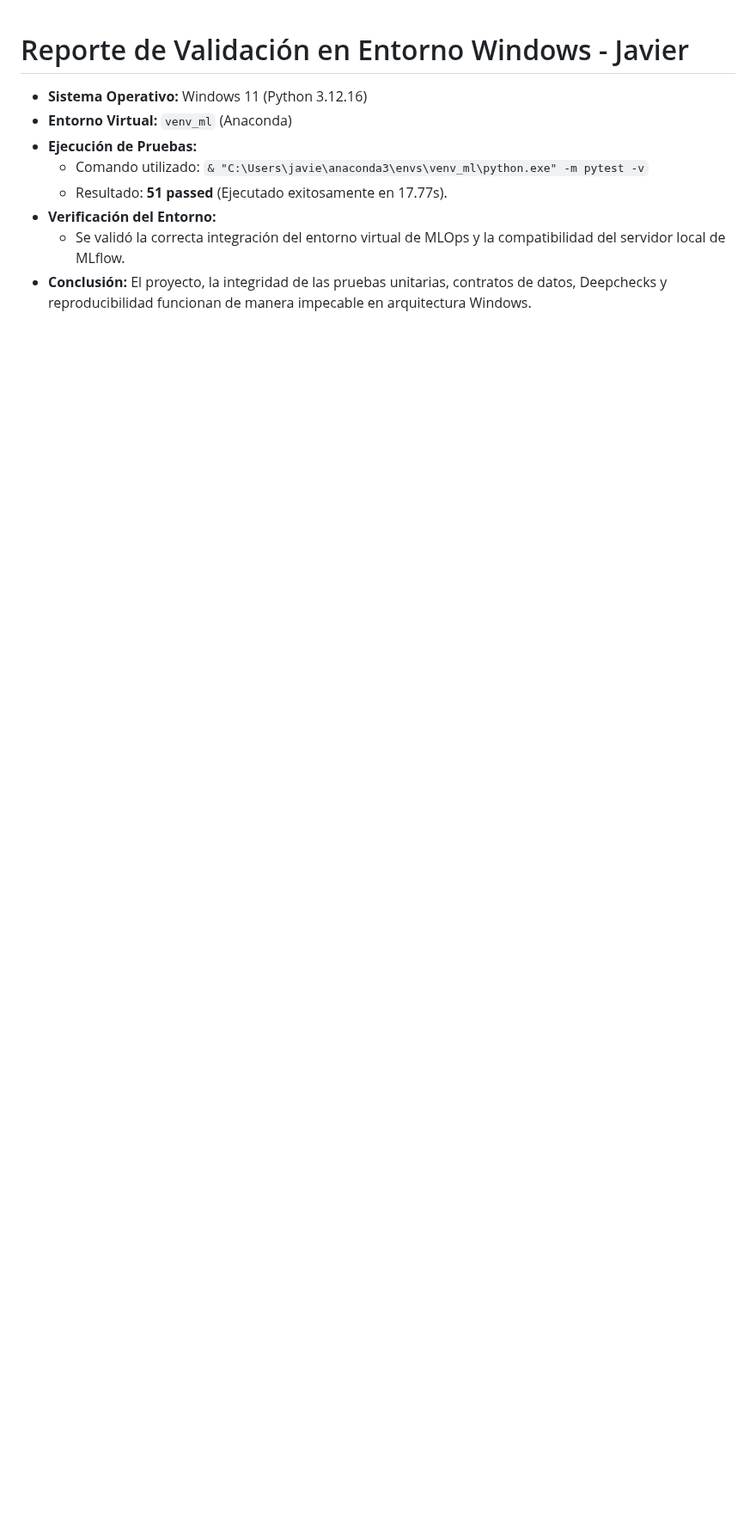
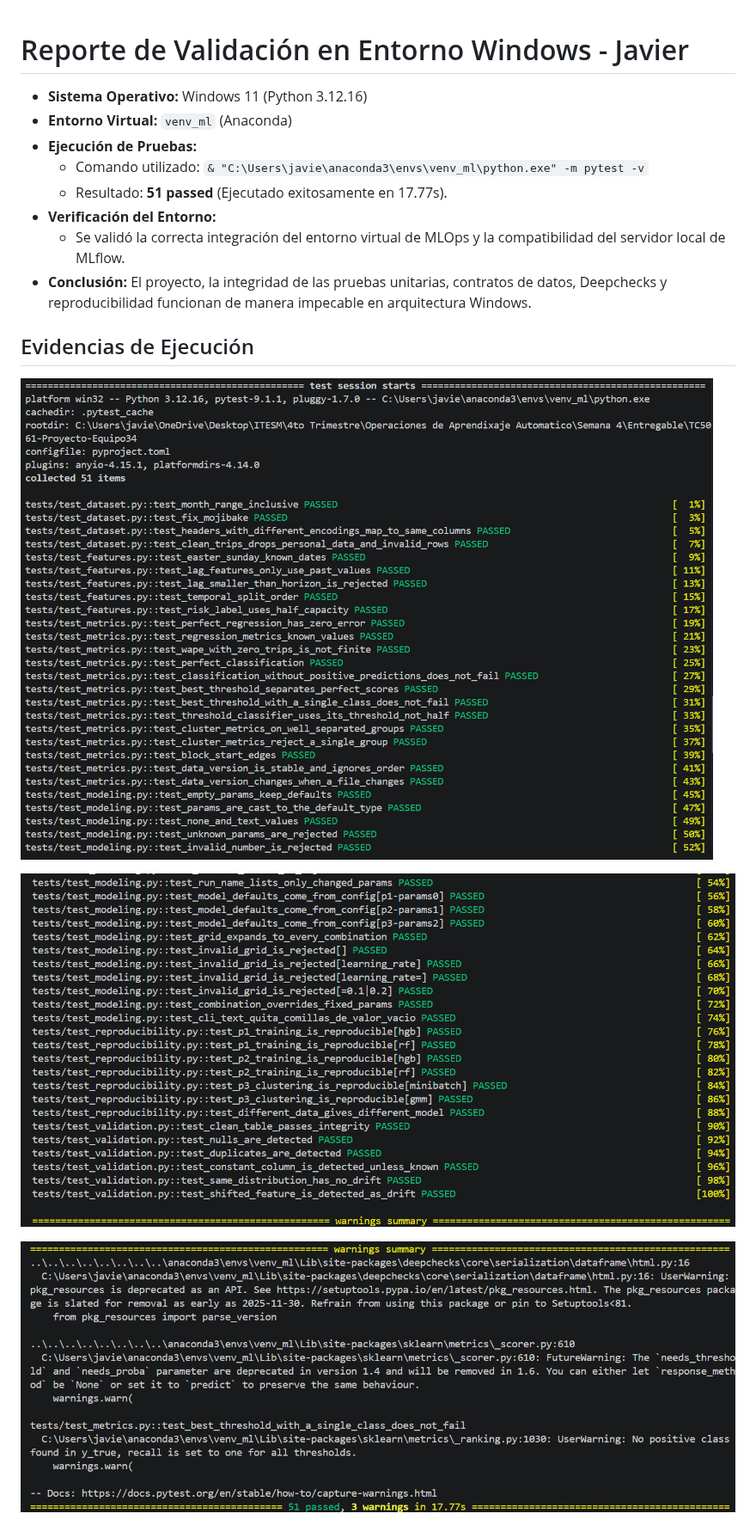
Before and after one commit to diegofalconcostilla/TC5061-Proyecto-Equipo34, a Markdown page: reports/validacion-windows-javi.md, the part around the change. Shown at 86% size. GitHub-like rendering; pictures changed too: reports/1.png (added), reports/2.png (added), reports/3.png (added); blank space fills up the shorter version.

Commit message:
docs: agregar capturas y actualizar reporte de validacion en Windows

```diff
--- a/reports/validacion-windows-javi.md
+++ b/reports/validacion-windows-javi.md
@@ -8,3 +8,11 @@
 - **Verificación del Entorno:**
   - Se validó la correcta integración del entorno virtual de MLOps y la compatibilidad del servidor local de MLflow.
 - **Conclusión:** El proyecto, la integridad de las pruebas unitarias, contratos de datos, Deepchecks y reproducibilidad funcionan de manera impecable en arquitectura Windows.
+
+## Evidencias de Ejecución
+
+![Captura 1](./1.png)
+
+![Captura 2](./2.png)
+
+![Captura 3](./3.png)
```
